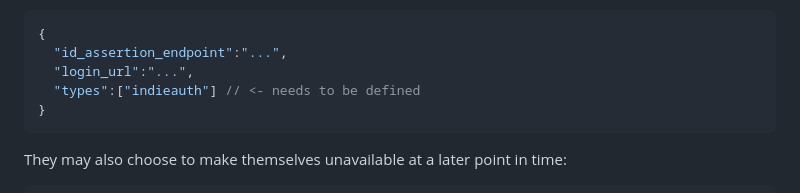
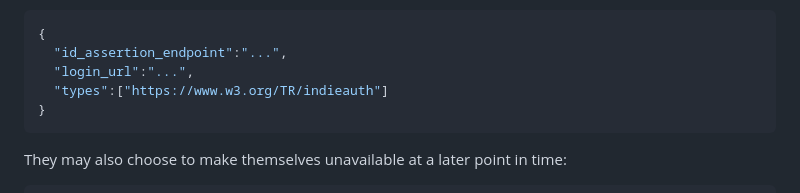
Before and after one commit to w3c-fedid/idp-registration, a Markdown page: README.md, the part around the change. Drawn GitHub-style.

Commit message:
Fix types field in JSON example in README
Updated the types field in JSON example to use a proper URL.

````diff
--- a/README.md
+++ b/README.md
@@ -53,7 +53,7 @@ The browser fetches the `.well-known/web-identity` file and is able to find the
 {
   "id_assertion_endpoint":"...",
   "login_url":"...",
-  "types":["indieauth"] // <- needs to be defined
+  "types":["https://www.w3.org/TR/indieauth"]
 }
 ```
 
````
